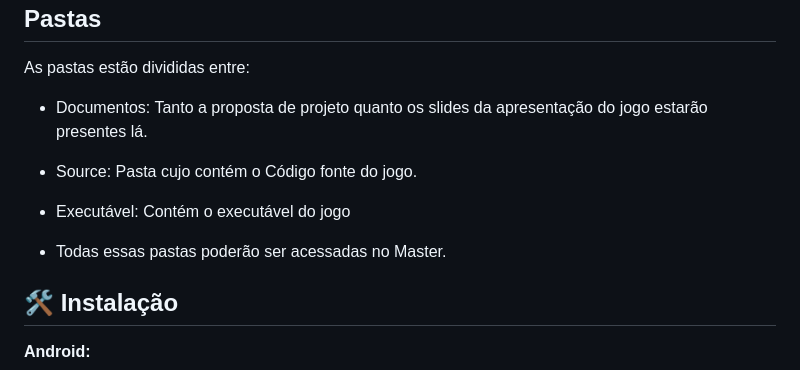
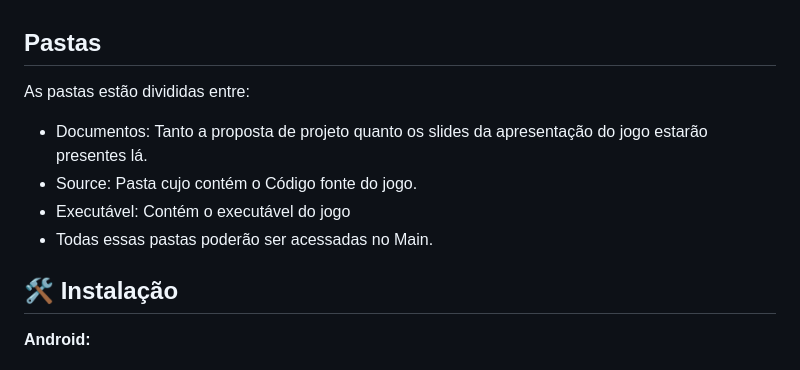
Before and after one commit to 2023-2-MCC1/Projeto3, a Markdown page: README.md, the part around the change. Rendered like a GitHub page.

```diff
--- a/README.md
+++ b/README.md
@@ -47,8 +47,7 @@ Lendas Vivas é um jogo de cartas em 3D com a temática baseada no ODS de numero
 * Documentos: Tanto a proposta de projeto quanto os slides da apresentação do jogo estarão presentes lá.
 * Source: Pasta cujo contém o Código fonte do jogo.
 * Executável: Contém o executável do jogo
-
-* Todas essas pastas poderão ser acessadas no Master.
+* Todas essas pastas poderão ser acessadas no Main.
 
 
 
```
